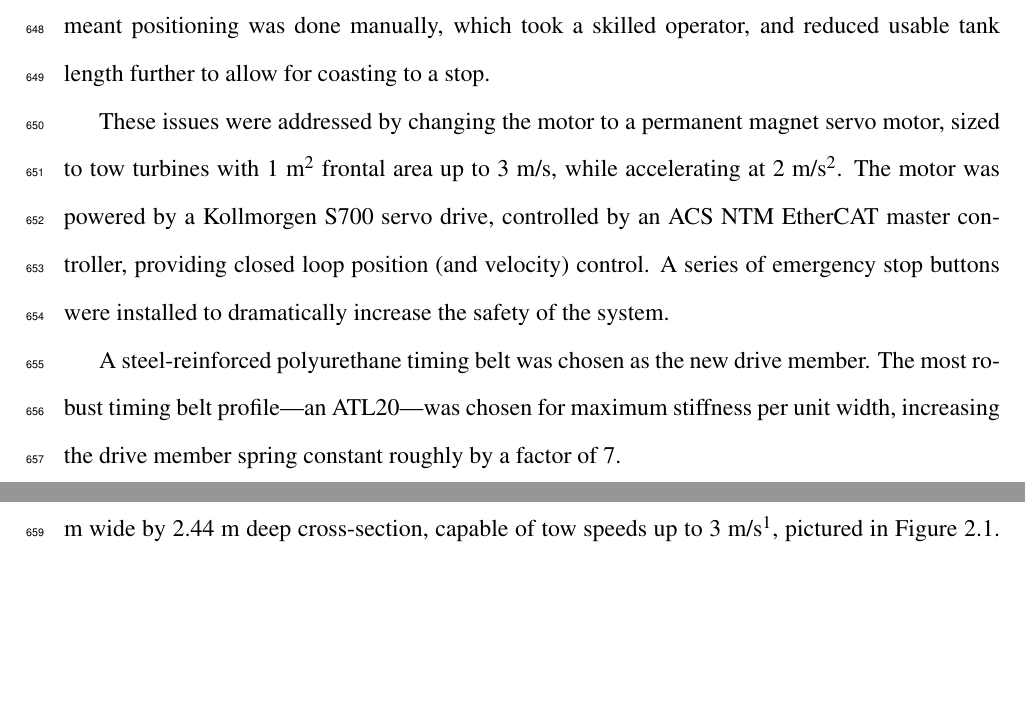
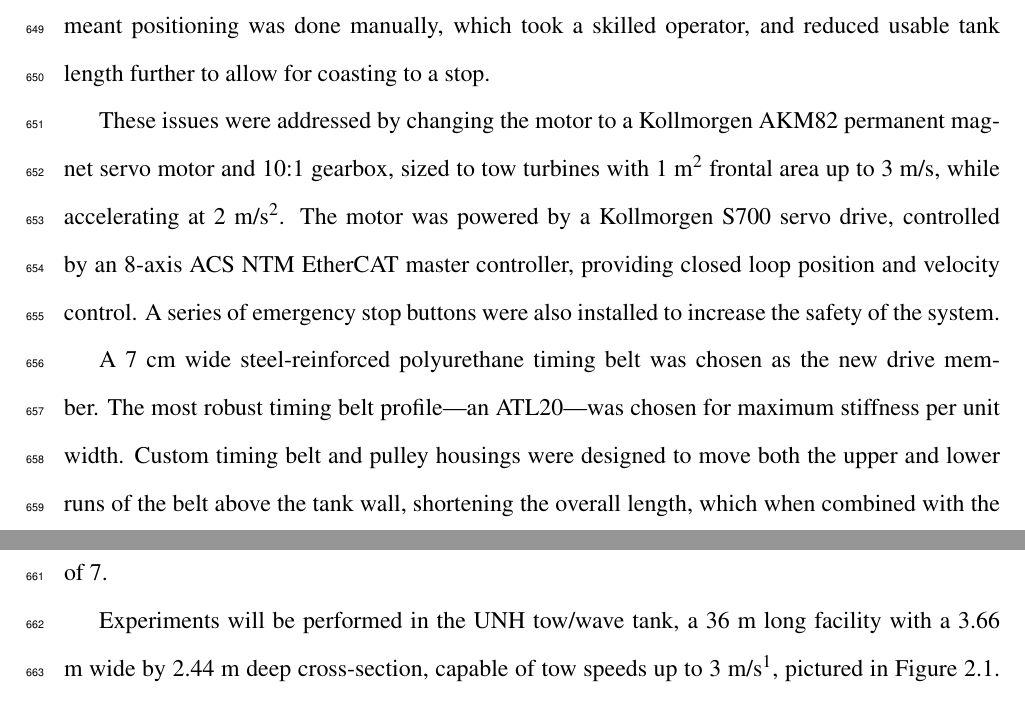
Before and after one commit to petebachant/PhD-thesis, a LaTeX thesis (thesis.tex, which reads chapters/experimental-setup.tex): two parts of pages 31 and 32 of 122, joined at a grey line, cut so that both start at the same text, the shorter picture padded with empty space. Compiled offline with pdfLaTeX.

Commit message:
Add tow tank upgrades details

```diff
--- a/chapters/experimental-setup.tex
+++ b/chapters/experimental-setup.tex
@@ -102,16 +104,20 @@ and in an open-loop manner. This meant positioning was done manually, which took
 a skilled operator, and reduced usable tank length further to allow for coasting
 to a stop.
 
-These issues were addressed by changing the motor to a permanent magnet servo
-motor, sized to tow turbines with 1 m$^2$ frontal area up to 3 m/s, while
-accelerating at 2 m/s$^2$. The motor was powered by a Kollmorgen S700 servo
-drive, controlled by an ACS NTM EtherCAT master controller, providing closed
-loop position (and velocity) control. A series of emergency stop buttons were
-installed to dramatically increase the safety of the system.
+These issues were addressed by changing the motor to a Kollmorgen AKM82
+permanent magnet servo motor and 10:1 gearbox, sized to tow turbines with 1
+m$^2$ frontal area up to 3 m/s, while accelerating at 2 m/s$^2$. The motor was
+powered by a Kollmorgen S700 servo drive, controlled by an 8-axis ACS NTM
+EtherCAT master controller, providing closed loop position and velocity control.
+A series of emergency stop buttons were also installed to increase the safety of
+the system.
 
-A steel-reinforced polyurethane timing belt was chosen as the new drive member.
-The most robust timing belt profile---an ATL20---was chosen for maximum
-stiffness per unit width, increasing the drive member spring constant roughly by a
+A 7 cm wide steel-reinforced polyurethane timing belt was chosen as the new
+drive member. The most robust timing belt profile---an ATL20---was chosen for
+maximum stiffness per unit width. Custom timing belt and pulley housings were
+designed to move both the upper and lower runs of the belt above the tank wall,
+shortening the overall length, which when combined with the higher specific
+stiffness belt increased the total drive member spring constant roughly by a
 factor of 7.
 
 
```
Also changed, not shown: chapters/experimental-setup.tex (12 more changed lines).
